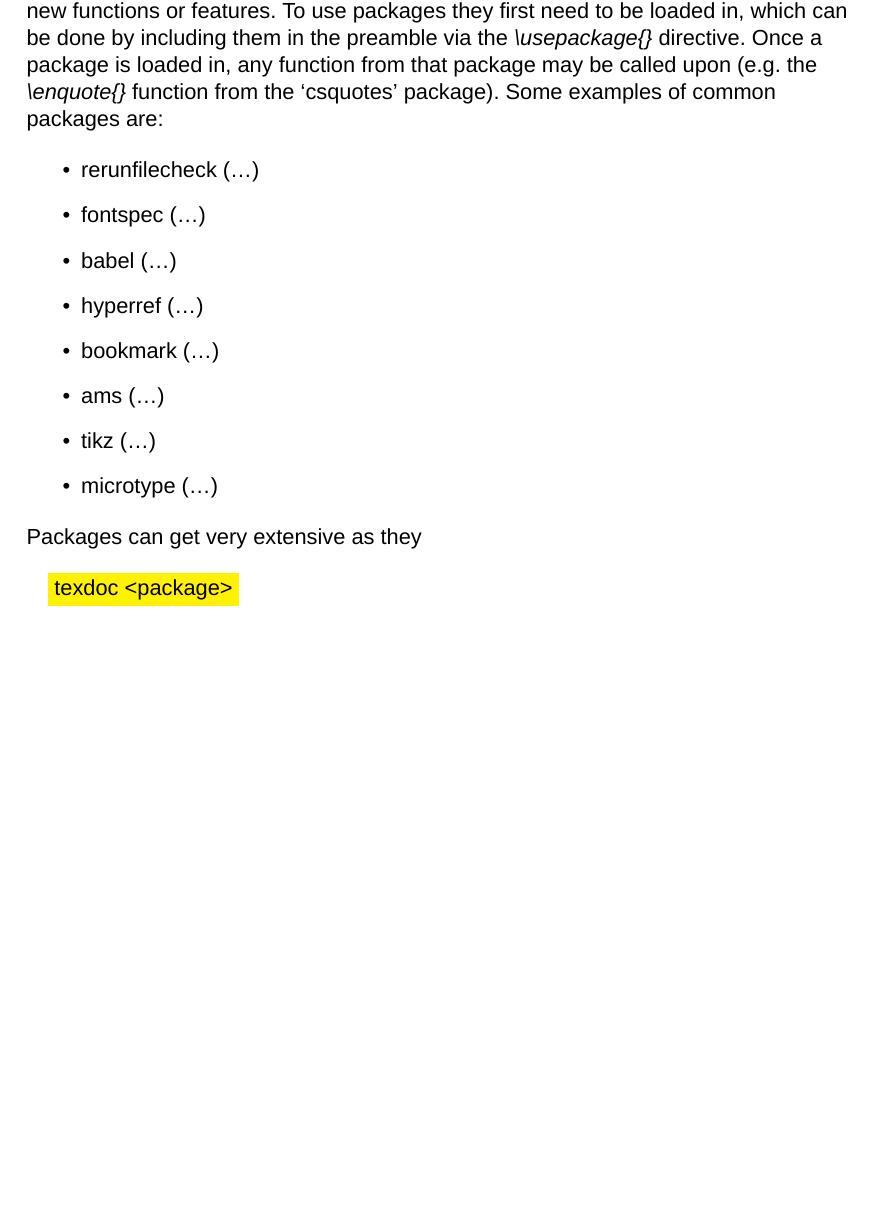
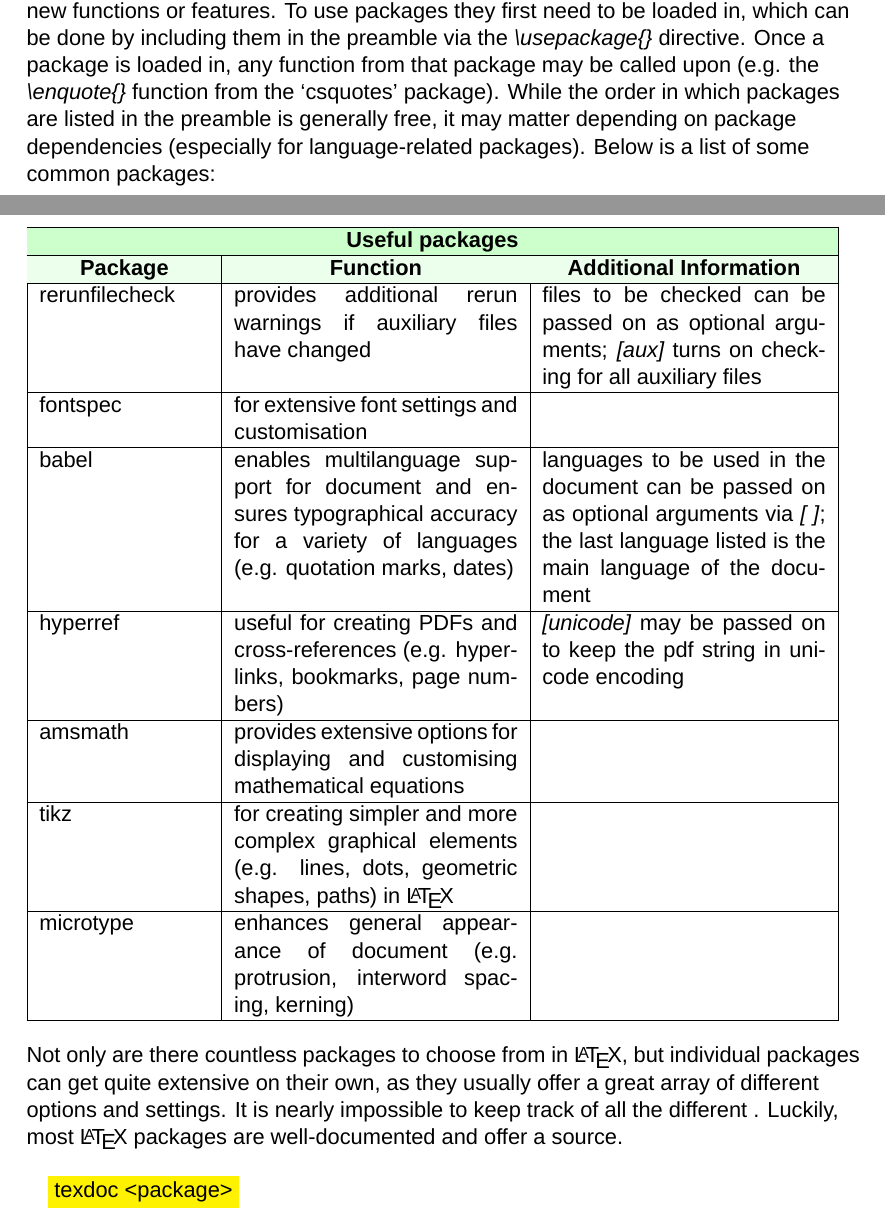
Before and after one commit to ddlowey/LaTeX_Tutorial, a LaTeX document (LaTeX_Tutorial.ltx): part of page 8 of 8 before the commit and two parts of pages 8 and 9 of 9 after it, the two joined at a grey line, cut so that both start at the same text, the shorter picture padded with empty space. Compiled offline with XeLaTeX; a missing font is replaced by an installed copy or a similar font.

Commit message:
Updated chapter 4

```diff
--- a/LaTeX_Tutorial.ltx
+++ b/LaTeX_Tutorial.ltx
@@ -8,7 +8,7 @@
 
 \usepackage[aux]{rerunfilecheck}
 \usepackage{fontspec}
-\usepackage[english, japanese, ngerman]{babel}
+\usepackage[ngerman, english]{babel}
 \usepackage[autostyle]{csquotes}
 \usepackage[unicode]{hyperref}
 \usepackage{bookmark}
@@ -741,22 +742,66 @@
 			preamble via the \textit{\textbackslash usepackage\{\}} directive.
 			Once a package is loaded in, any function from that package may be called upon
 			(e.g. the \textit{\textbackslash enquote\{\}} function from the \foreignlanguage{english}{\enquote*{csquotes}} package).
-			Some examples of common packages are:
+			While the order in which packages are listed in the preamble is generally free, it may matter depending on
+			package dependencies (especially for language-related packages).
+			Below is a list of some common packages:
 
-			\begin{itemize}
+			\bigskip
 
-				\item rerunfilecheck (…)
-				\item fontspec (…)
-				\item babel (…)
-				\item hyperref (…)
-				\item bookmark (…)
-				\item ams (…)
-				\item tikz (…)
-				\item microtype (…)
+			% Table packages
 
-			\end{itemize}
+			\begin{tabular}{
+				| p{3cm} | p{5cm} | p{5cm} |
+				}
+				\hline
+				\rowcolor{green!20}
+					\multicolumn{3}{| c |}{\textbf{Useful packages}} \\
+				\hline
+					\rowcolor{green!7.5}
+						\multicolumn{1}{| c |}{\textbf{Package}} &
+						\multicolumn{1}{ c |}{\textbf{Function}} &
+						\multicolumn{1}{ c |}{\textbf{Additional Information}} \\
+				\hline
+					rerunfilecheck &
+					provides additional rerun warnings if auxiliary files have changed &
+					files to be checked can be passed on as optional arguments;
+					\textit{[aux]} turns on checking for all auxiliary files \\
+				\hline
+					fontspec &
+					for extensive font settings and customisation &
+					\\
+				\hline
+					babel &
+					enables multilanguage support for document and ensures typographical accuracy for a variety of languages
+					(e.g. quotation marks, dates) &
+					languages to be used in the document can be passed on as optional arguments via \textit{[ ]};
+					the last language listed is the main language of the document \\
+				\hline
+					hyperref &
+					useful for creating PDFs and cross-references (e.g. hyperlinks, bookmarks, page numbers) &
+					\textit{[unicode]} may be passed on to keep the pdf string in unicode encoding \\
+				\hline
+					amsmath &
+					provides extensive options for displaying and customising mathematical equations &
+					\\
+				\hline
+					tikz &
+					for creating simpler and more complex graphical elements (e.g. lines, dots, geometric shapes, paths) in \LaTeX{} &
+					\\
+				\hline
+					microtype &
+					enhances general appearance of document (e.g. protrusion, interword spacing, kerning) &
+					\\
+				\hline
+			\end{tabular}
 
-			Packages can get very extensive as they
+			\bigskip
+
+			Not only are there countless packages to choose from in \LaTeX{},
+			but individual packages can get quite extensive on their own,
+			as they usually offer a great array of different options and settings.
+			It is nearly impossible to keep track of all the different .
+			Luckily, most \LaTeX{} packages are well-documented and offer a source.
 
 		\end{flushleft}
 
```
Also changed, not shown: LaTeX_Tutorial.pdf, LaTeX_Tutorial.ltx (9 more changed lines).
